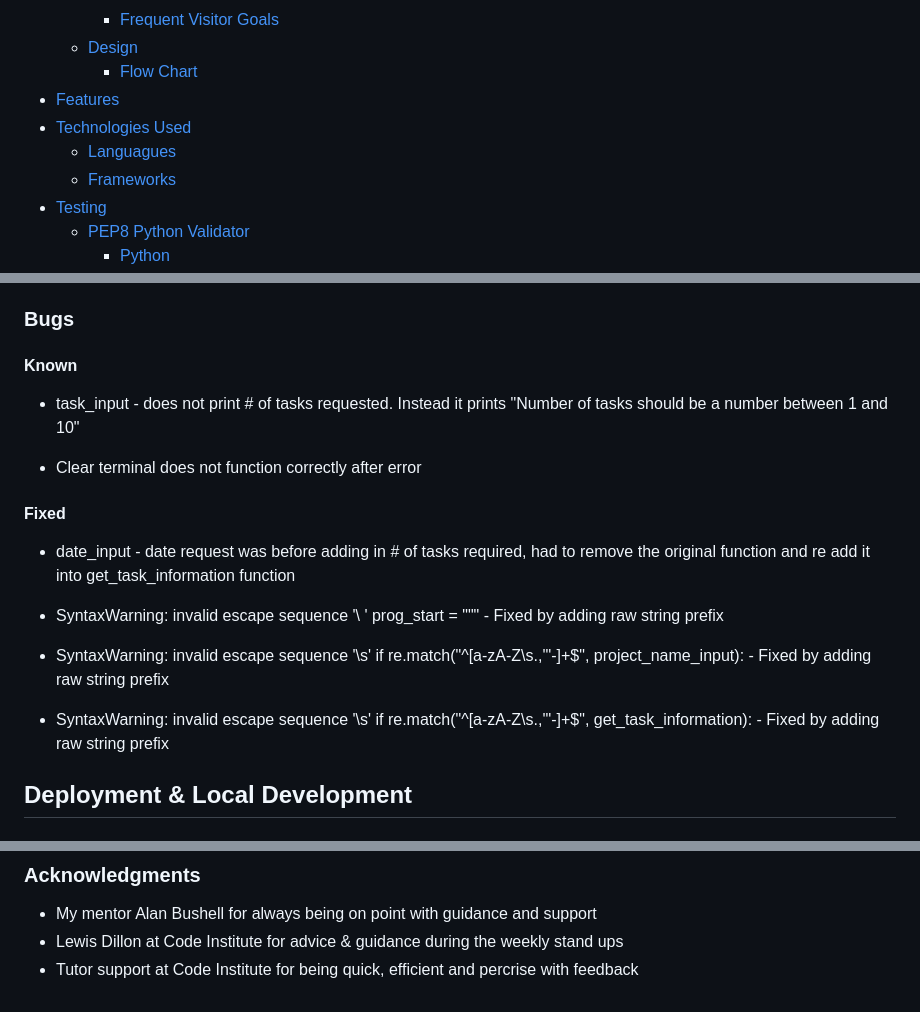
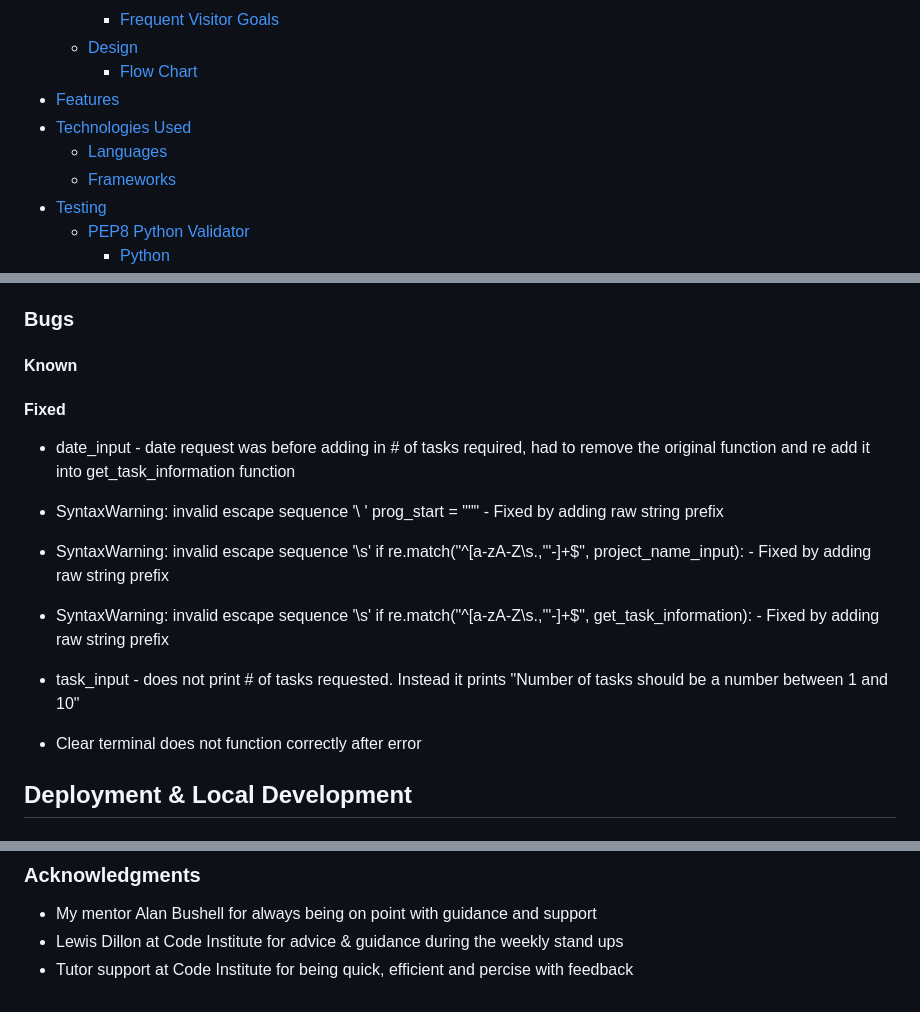
Before and after one commit to AurelijusJarasius/task-scheduler, a Markdown page: README.md, 3 parts joined by grey strips. Rendered like a GitHub page.

Commit message:
fixed spelling mistakes on readme

```diff
--- a/README.md
+++ b/README.md
@@ -14,7 +14,7 @@ The application can be viewed on the Code Institute mock terminal on [Heroku](ht
         - [Flow Chart](#flow-chart)
 - [Features](#features)
 - [Technologies Used](#technologies-used)
-    - [Languagues](#languages)
+    - [Languages](#languages)
     - [Frameworks](#frameworks)
 - [Testing](#testing)
     - [PEP8 Python Validator](#pep8-python-validator)
@@ -160,9 +160,7 @@ Number 2 Start a new project. This is the main program, users are prompted for c
 
 ### Bugs
 #### Known
-- task_input - does not print # of tasks requested. Instead it prints "Number of tasks should be a number between 1 and 10"
 
-- Clear terminal does not function correctly after error
 
 #### Fixed
 - date_input - date request was before adding in # of tasks required, had to remove the original function and re add it into get_task_information function
@@ -175,6 +173,10 @@ Number 2 Start a new project. This is the main program, users are prompted for c
 
 - SyntaxWarning: invalid escape sequence '\s'
   if re.match("^[a-zA-Z\s\.,'\"-]+$", get_task_information): - Fixed by adding raw string prefix
+
+- task_input - does not print # of tasks requested. Instead it prints "Number of tasks should be a number between 1 and 10"
+
+- Clear terminal does not function correctly after error
 
 ## Deployment & Local Development
 ### Deployment
@@ -253,4 +255,4 @@ for task in project_data['tasks']:
 ### Acknowledgments
 - My mentor Alan Bushell for always being on point with guidance and support
 - Lewis Dillon at Code Institute for advice & guidance during the weekly stand ups
-- Tutor support at Code Institute for being quick, efficient and percrise with feedback
+- Tutor support at Code Institute for being quick, efficient and percise with feedback
```
